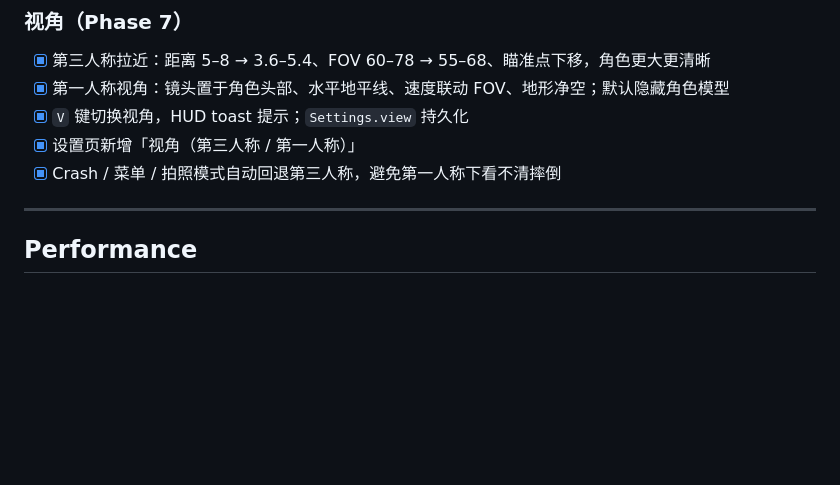
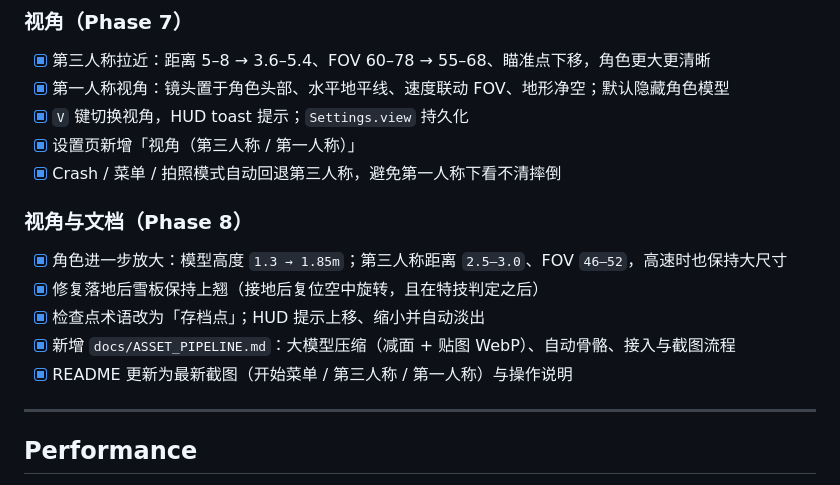
Before and after one commit to xingyezn/SnowRush, a Markdown page: TASKS.md, the part around the change. Rendered like a GitHub page; blank space fills up the shorter version.

```diff
--- a/TASKS.md
+++ b/TASKS.md
@@ -524,6 +524,14 @@
 - [x] 设置页新增「视角（第三人称 / 第一人称）」
 - [x] Crash / 菜单 / 拍照模式自动回退第三人称，避免第一人称下看不清摔倒
 
+### 视角与文档（Phase 8）
+
+- [x] 角色进一步放大：模型高度 `1.3 → 1.85m`；第三人称距离 `2.5–3.0`、FOV `46–52`，高速时也保持大尺寸
+- [x] 修复落地后雪板保持上翘（接地后复位空中旋转，且在特技判定之后）
+- [x] 检查点术语改为「存档点」；HUD 提示上移、缩小并自动淡出
+- [x] 新增 `docs/ASSET_PIPELINE.md`：大模型压缩（减面 + 贴图 WebP）、自动骨骼、接入与截图流程
+- [x] README 更新为最新截图（开始菜单 / 第三人称 / 第一人称）与操作说明
+
 ---
 
 ## Performance
```
Also changed, not shown: ARCHITECTURE.md (+3 -0 lines), README.md (+18 -6 lines), docs/ASSET_PIPELINE.md (added, +126 -0 lines), docs/screenshots/first-person.png (added), docs/screenshots/gameplay.png, docs/screenshots/start-menu.png, 1 other file.
